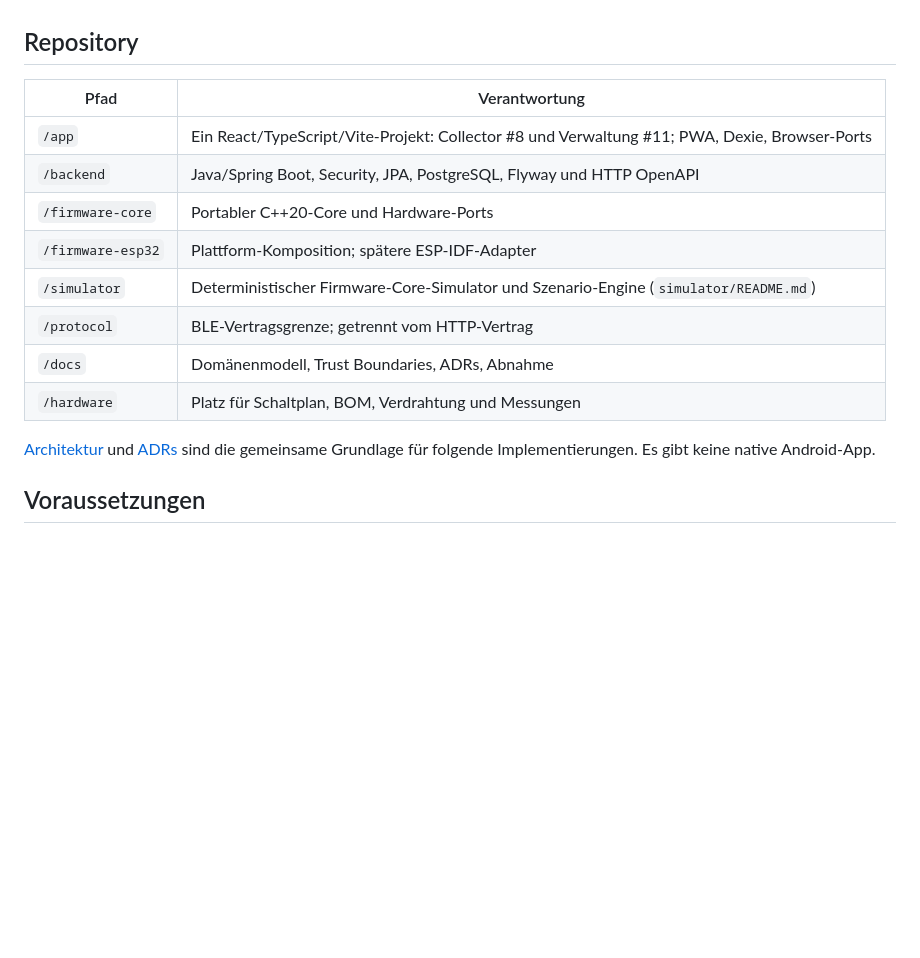
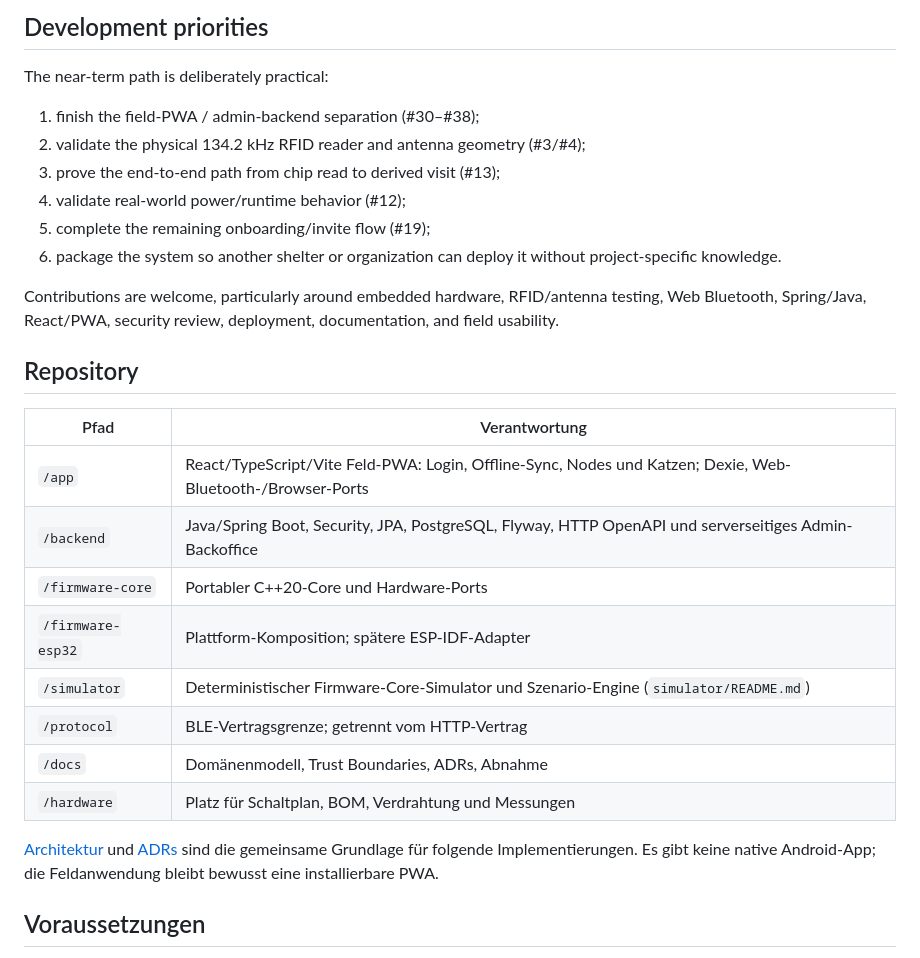
Before and after one commit to Grodahn/MiezMerker, a Markdown page: README.md, the part around one of its changes. Rendered like a GitHub page; blank space fills up the shorter version.

```diff
--- a/README.md
+++ b/README.md
@@ -26,10 +80,25 @@ sind implementiert.
+## Development priorities
+
+The near-term path is deliberately practical:
+
+1. finish the field-PWA / admin-backend separation (#30–#38);
+2. validate the physical 134.2 kHz RFID reader and antenna geometry (#3/#4);
+3. prove the end-to-end path from chip read to derived visit (#13);
+4. validate real-world power/runtime behavior (#12);
+5. complete the remaining onboarding/invite flow (#19);
+6. package the system so another shelter or organization can deploy it without
+   project-specific knowledge.
+
+Contributions are welcome, particularly around embedded hardware, RFID/antenna
+testing, Web Bluetooth, Spring/Java, React/PWA, security review, deployment,
+documentation, and field usability.
 
 ## Repository
 
 | Pfad | Verantwortung |
 | --- | --- |
-| `/app` | Ein React/TypeScript/Vite-Projekt: Collector #8 und Verwaltung #11; PWA, Dexie, Browser-Ports |
-| `/backend` | Java/Spring Boot, Security, JPA, PostgreSQL, Flyway und HTTP OpenAPI |
+| `/app` | React/TypeScript/Vite Feld-PWA: Login, Offline-Sync, Nodes und Katzen; Dexie, Web-Bluetooth-/Browser-Ports |
+| `/backend` | Java/Spring Boot, Security, JPA, PostgreSQL, Flyway, HTTP OpenAPI und serverseitiges Admin-Backoffice |
 | `/firmware-core` | Portabler C++20-Core und Hardware-Ports |
 | `/firmware-esp32` | Plattform-Komposition; spätere ESP-IDF-Adapter |
 | `/simulator` | Deterministischer Firmware-Core-Simulator und Szenario-Engine (`simulator/README.md`) |
@@ -38,7 +107,8 @@ sind implementiert.
 | `/hardware` | Platz für Schaltplan, BOM, Verdrahtung und Messungen |
 
 [Architektur](docs/architecture.md) und [ADRs](docs/adr/) sind die gemeinsame
-Grundlage für folgende Implementierungen. Es gibt keine native Android-App.
+Grundlage für folgende Implementierungen. Es gibt keine native Android-App; die
+Feldanwendung bleibt bewusst eine installierbare PWA.
 
 ## Voraussetzungen
 
```
Also changed, not shown: other parts of README.md (+73 -19 lines).
